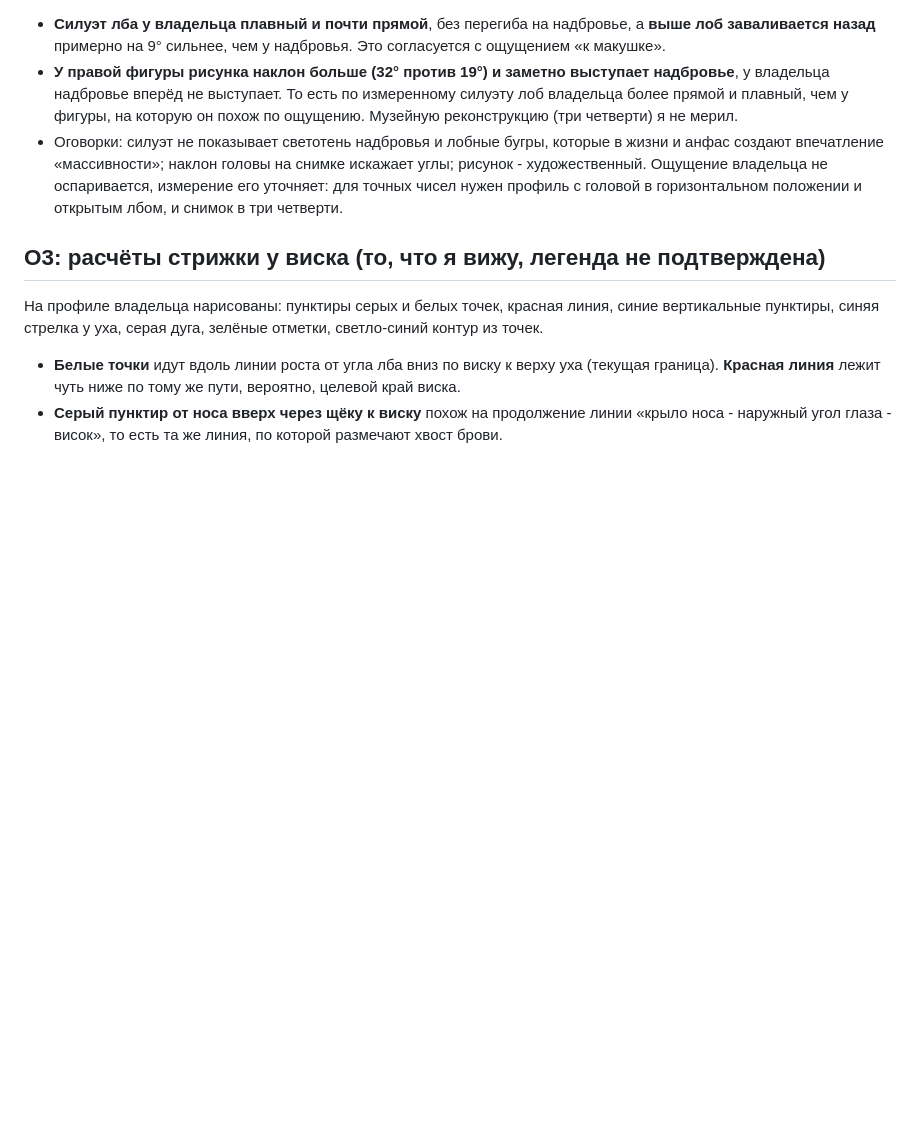
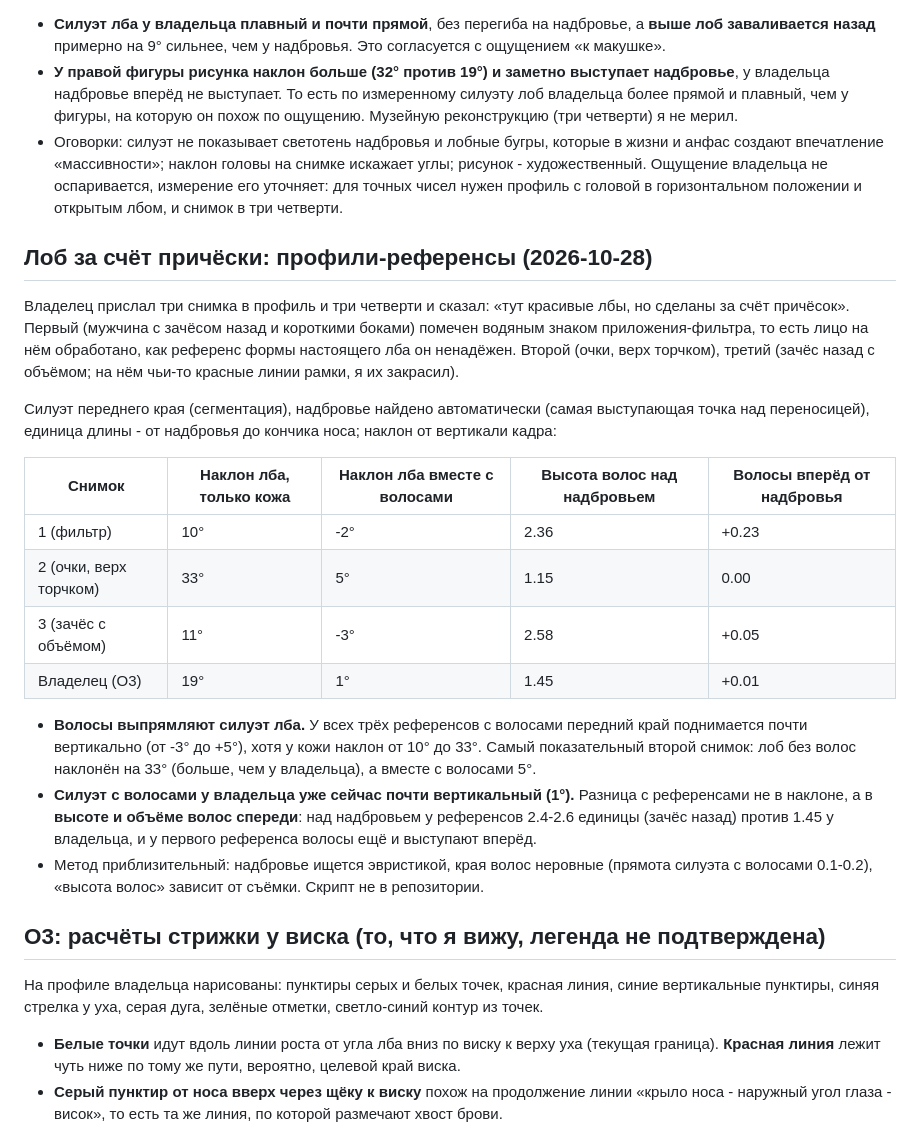
Before and after one commit to St1o/stylist, a Markdown page: refs/owner/notes.md, the part around the change. Rendered like a GitHub page; blank space fills up the shorter version.

Commit message:
Лоб за счёт причёски: профили-референсы
Заметки и BROWS.md: на трёх профилях волосы выпрямляют силуэт лба (наклон
вместе с волосами от -3 до +5 градусов при наклоне кожи 10-33); у владельца
силуэт с волосами уже около 1 градуса, а отличие в высоте и объёме волос
спереди. Первый снимок обработан фильтром, как референс формы ненадёжен.

Co-Authored-By: Claude Sonnet 5.5 <noreply@anthropic.com>
Claude-Session: https://claude.ai/code/session_01B4LpJZJdN4iHEiptRiCWPE

```diff
--- a/refs/owner/notes.md
+++ b/refs/owner/notes.md
@@ -78,6 +78,23 @@
 - **У правой фигуры рисунка наклон больше (32° против 19°) и заметно выступает надбровье**, у владельца надбровье вперёд не выступает. То есть по измеренному силуэту лоб владельца более прямой и плавный, чем у фигуры, на которую он похож по ощущению. Музейную реконструкцию (три четверти) я не мерил.
 - Оговорки: силуэт не показывает светотень надбровья и лобные бугры, которые в жизни и анфас создают впечатление «массивности»; наклон головы на снимке искажает углы; рисунок - художественный. Ощущение владельца не оспаривается, измерение его уточняет: для точных чисел нужен профиль с головой в горизонтальном положении и открытым лбом, и снимок в три четверти.
 
+## Лоб за счёт причёски: профили-референсы (2026-10-28)
+
+Владелец прислал три снимка в профиль и три четверти и сказал: «тут красивые лбы, но сделаны за счёт причёсок». Первый (мужчина с зачёсом назад и короткими боками) помечен водяным знаком приложения-фильтра, то есть лицо на нём обработано, как референс формы настоящего лба он ненадёжен. Второй (очки, верх торчком), третий (зачёс назад с объёмом; на нём чьи-то красные линии рамки, я их закрасил).
+
+Силуэт переднего края (сегментация), надбровье найдено автоматически (самая выступающая точка над переносицей), единица длины - от надбровья до кончика носа; наклон от вертикали кадра:
+
+| Снимок | Наклон лба, только кожа | Наклон лба вместе с волосами | Высота волос над надбровьем | Волосы вперёд от надбровья |
+|---|---|---|---|---|
+| 1 (фильтр) | 10° | -2° | 2.36 | +0.23 |
+| 2 (очки, верх торчком) | 33° | 5° | 1.15 | 0.00 |
+| 3 (зачёс с объёмом) | 11° | -3° | 2.58 | +0.05 |
+| Владелец (О3) | 19° | 1° | 1.45 | +0.01 |
+
+- **Волосы выпрямляют силуэт лба.** У всех трёх референсов с волосами передний край поднимается почти вертикально (от -3° до +5°), хотя у кожи наклон от 10° до 33°. Самый показательный второй снимок: лоб без волос наклонён на 33° (больше, чем у владельца), а вместе с волосами 5°.
+- **Силуэт с волосами у владельца уже сейчас почти вертикальный (1°).** Разница с референсами не в наклоне, а в **высоте и объёме волос спереди**: над надбровьем у референсов 2.4-2.6 единицы (зачёс назад) против 1.45 у владельца, и у первого референса волосы ещё и выступают вперёд.
+- Метод приблизительный: надбровье ищется эвристикой, края волос неровные (прямота силуэта с волосами 0.1-0.2), «высота волос» зависит от съёмки. Скрипт не в репозитории.
+
 ## О3: расчёты стрижки у виска (то, что я вижу, легенда не подтверждена)
 
 На профиле владельца нарисованы: пунктиры серых и белых точек, красная линия, синие вертикальные пунктиры, синяя стрелка у уха, серая дуга, зелёные отметки, светло-синий контур из точек.
```
Also changed, not shown: docs/BROWS.md (+1 -0 lines).
